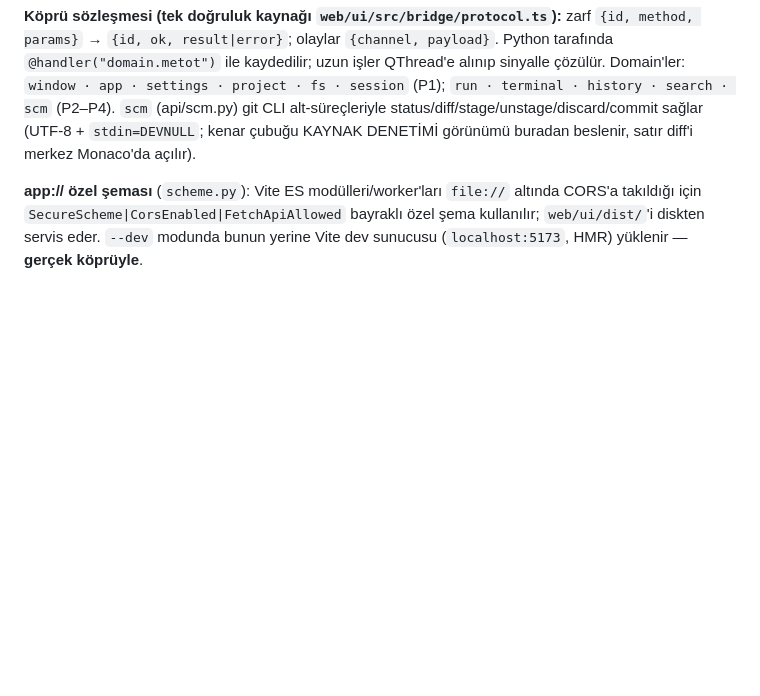
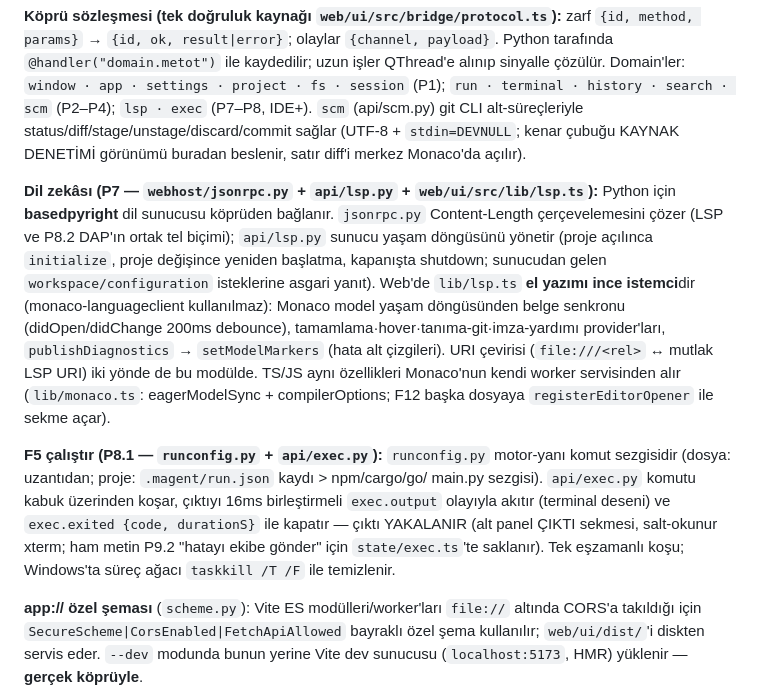
Before and after one commit to FurkanKY/imece-ide, a Markdown page: docs/ARCHITECTURE.md, the part around the change. GitHub-like rendering; blank space fills up the shorter version.

```diff
--- a/docs/ARCHITECTURE.md
+++ b/docs/ARCHITECTURE.md
@@ -133,9 +133,31 @@ web/ui/  (React 19 + TS + Vite + Tailwind v4)      webhost/  (PySide6 host)
 `{id, method, params}` → `{id, ok, result|error}`; olaylar `{channel, payload}`. Python
 tarafında `@handler("domain.metot")` ile kaydedilir; uzun işler QThread'e alınıp sinyalle
 çözülür. Domain'ler: `window · app · settings · project · fs · session` (P1); `run ·
-terminal · history · search · scm` (P2–P4). `scm` (api/scm.py) git CLI alt-süreçleriyle
-status/diff/stage/unstage/discard/commit sağlar (UTF-8 + `stdin=DEVNULL`; kenar çubuğu
-KAYNAK DENETİMİ görünümü buradan beslenir, satır diff'i merkez Monaco'da açılır).
+terminal · history · search · scm` (P2–P4); `lsp · exec` (P7–P8, IDE+). `scm`
+(api/scm.py) git CLI alt-süreçleriyle status/diff/stage/unstage/discard/commit sağlar
+(UTF-8 + `stdin=DEVNULL`; kenar çubuğu KAYNAK DENETİMİ görünümü buradan beslenir,
+satır diff'i merkez Monaco'da açılır).
+
+**Dil zekâsı (P7 — `webhost/jsonrpc.py` + `api/lsp.py` + `web/ui/src/lib/lsp.ts`):**
+Python için **basedpyright** dil sunucusu köprüden bağlanır. `jsonrpc.py` Content-Length
+çerçevelemesini çözer (LSP ve P8.2 DAP'ın ortak tel biçimi); `api/lsp.py` sunucu yaşam
+döngüsünü yönetir (proje açılınca `initialize`, proje değişince yeniden başlatma,
+kapanışta shutdown; sunucudan gelen `workspace/configuration` isteklerine asgari yanıt).
+Web'de `lib/lsp.ts` **el yazımı ince istemci**dir (monaco-languageclient kullanılmaz):
+Monaco model yaşam döngüsünden belge senkronu (didOpen/didChange 200ms debounce),
+tamamlama·hover·tanıma-git·imza-yardımı provider'ları, `publishDiagnostics` →
+`setModelMarkers` (hata alt çizgileri). URI çevirisi (`file:///<rel>` ↔ mutlak LSP URI)
+iki yönde de bu modülde. TS/JS aynı özellikleri Monaco'nun kendi worker servisinden alır
+(`lib/monaco.ts`: eagerModelSync + compilerOptions; F12 başka dosyaya `registerEditorOpener`
+ile sekme açar).
+
+**F5 çalıştır (P8.1 — `runconfig.py` + `api/exec.py`):** `runconfig.py` motor-yanı
+komut sezgisidir (dosya: uzantıdan; proje: `.magent/run.json` kaydı > npm/cargo/go/
+main.py sezgisi). `api/exec.py` komutu kabuk üzerinden koşar, çıktıyı 16ms birleştirmeli
+`exec.output` olayıyla akıtır (terminal deseni) ve `exec.exited {code, durationS}` ile
+kapatır — çıktı YAKALANIR (alt panel ÇIKTI sekmesi, salt-okunur xterm; ham metin P9.2
+"hatayı ekibe gönder" için `state/exec.ts`'te saklanır). Tek eşzamanlı koşu; Windows'ta
+süreç ağacı `taskkill /T /F` ile temizlenir.
 
 **app:// özel şeması** (`scheme.py`): Vite ES modülleri/worker'ları `file://` altında
 CORS'a takıldığı için `SecureScheme|CorsEnabled|FetchApiAllowed` bayraklı özel şema
```
Also changed, not shown: README.md (+11 -8 lines), docs/SETUP.md (+2 -1 lines).
